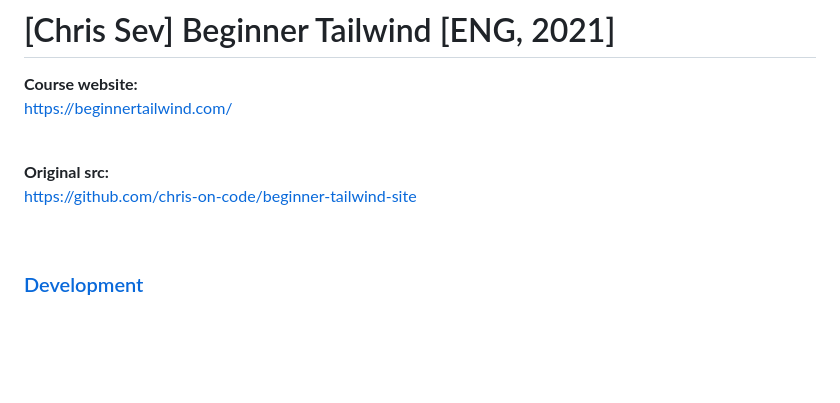
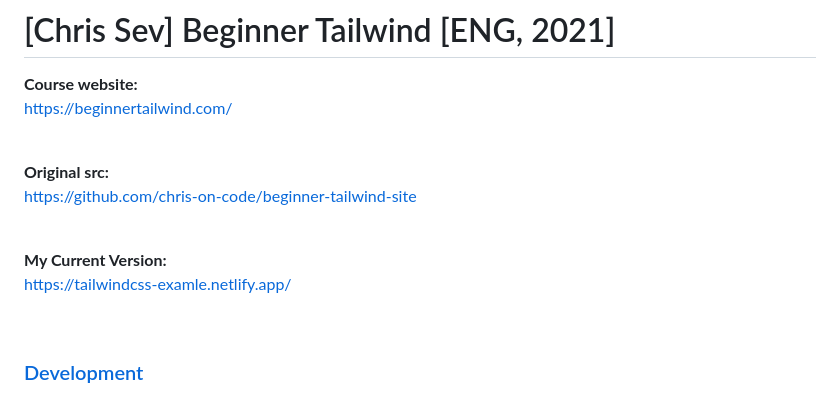
Before and after one commit to webmakaka/Beginner-Tailwind, a Markdown page: Readme.md, the part around the change. GitHub-like rendering; blank space fills up the shorter version.

```diff
--- a/Readme.md
+++ b/Readme.md
@@ -7,6 +7,11 @@ https://beginnertailwind.com/
 
 **Original src:**
 https://github.com/chris-on-code/beginner-tailwind-site
+
+<br/>
+
+**My Current Version:**
+https://tailwindcss-examle.netlify.app/
 
 <br/>
 
```
Also changed, not shown: Development.md (+20 -0 lines), img/pic-p04.png (added), 1 other file.
